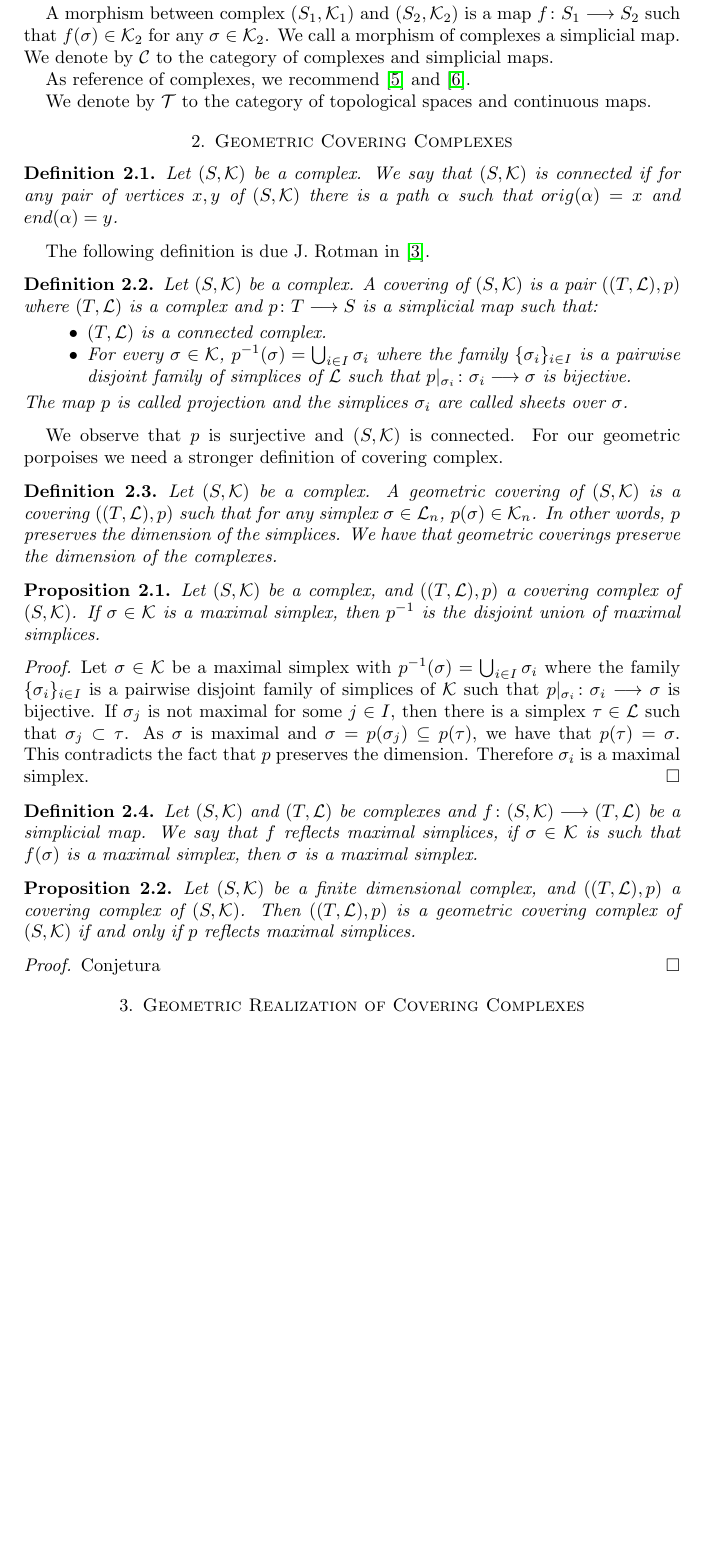
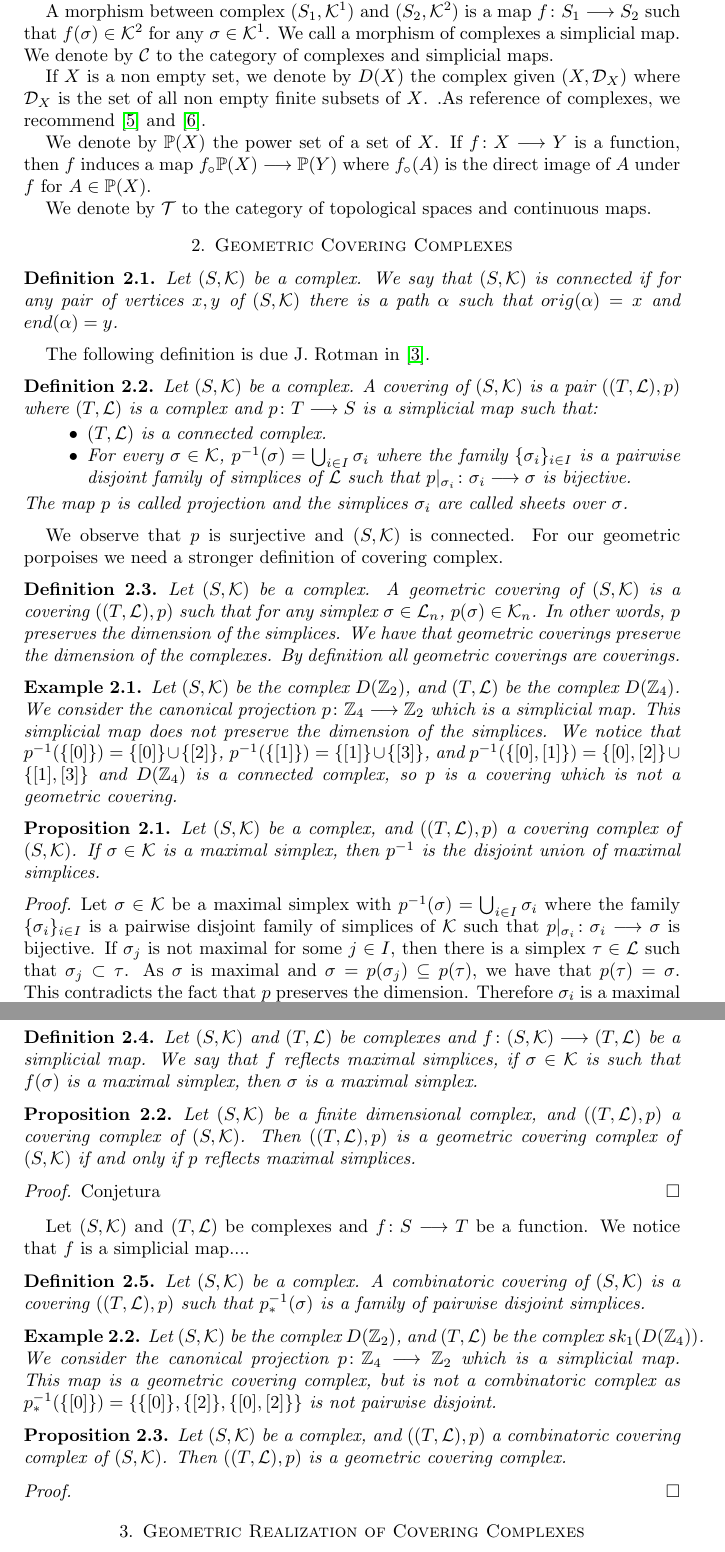
Before and after one commit to FMurphyHernandez/Simplical-Coverings, a LaTeX paper (Simplical Coverings.tex): part of page 2 of 4 before the commit and two parts of pages 2 and 3 of 4 after it, the two joined at a grey line, cut so that both start at the same text, the shorter picture padded with empty space. Compiled offline with pdfLaTeX.

Commit message:
Update Simplical Coverings.tex

```diff
--- a/Simplical Coverings.tex
+++ b/Simplical Coverings.tex
@@ -72,9 +72,12 @@ We call complexes to the abstract simplicial complexes.  If $\sigma\in \mathcal{
 
 An edge $e$ in $(S,\mathcal{K})$ is a pair of vertices  $(x,y)$ where $\{x,y\}\in\mathcal{K}$, $x$ is the origin of the edge $e$ and we denote it by $orig(e)$, and $y$ is the end of the edge $e$ and we denote by $end(e)$. A path $\alpha$ in $(S,\mathcal{K})$ is a finite sequence of edges $e_1,\dots,e_n$ such that $end(e_i)=orig(e_{i+1})$ with $i=1,\dots,n-1$. We define $orig(\alpha)=orig(e_1)$ and $end(\alpha)=end(e_n)$.
 
-A morphism between complex $(S_1,\mathcal{K}_1)$ and $(S_2,\mathcal{K}_2)$ is a map $f\colon S_1\longrightarrow S_2$ such that $f(\sigma)\in \mathcal{K}_2$ for any $\sigma\in\mathcal{K}_2$. We call a morphism of complexes a simplicial map. We  denote by $\mathcal{C}$ to the category of complexes and simplicial maps.
+A morphism between complex $(S_1,\mathcal{K}^1)$ and $(S_2,\mathcal{K}^2)$ is a map $f\colon S_1\longrightarrow S_2$ such that $f(\sigma)\in \mathcal{K}^2$ for any $\sigma\in\mathcal{K}^1$. We call a morphism of complexes a simplicial map. We  denote by $\mathcal{C}$ to the category of complexes and simplicial maps.
 
-As reference of complexes, we recommend \cite{singer2015lecture}  and \cite{spanier1989algebraic}.
+If $X$ is a non empty set, we denote by $D(X)$ the complex given $(X,\mathcal{D}_X)$ where $\mathcal{D}_X$ is the set of all non empty finite subsets of $X$. .As reference of complexes, we recommend \cite{singer2015lecture}  and \cite{spanier1989algebraic}.
+
+
+We denote by $\mathbb{P}(X)$ the power set of a set of $X$. If $f\colon X\longrightarrow Y$ is a function, then $f$ induces a map $f_\circ \mathbb{P}(X)\longrightarrow \mathbb{P}(Y)$ where $f_\circ(A)$ is the direct image of $A$ under $f$ for $A\in\mathbb{P}(X)$.
 
 We  denote by $\mathcal{T}$ to the category of topological spaces and continuous maps.
 
@@ -101,9 +104,12 @@ The map $p$ is called projection and the simplices $\sigma_i$ are called sheets
 We observe that $p$ is surjective and $(S,\mathcal{K})$ is connected. For our geometric porpoises we need a stronger definition of covering complex.
 
 \begin{definition}
-Let $(S,\mathcal{K})$ be a complex. A geometric covering of $(S,\mathcal{K})$ is a covering $((T,\mathcal{L}),p)$ such that for any simplex $\sigma\in\mathcal{L}_n$, $p(\sigma)\in\mathcal{K}_n$. In other words, $p$ preserves the dimension of the simplices. We have that geometric coverings preserve the dimension of the complexes.
+Let $(S,\mathcal{K})$ be a complex. A geometric covering of $(S,\mathcal{K})$ is a covering $((T,\mathcal{L}),p)$ such that for any simplex $\sigma\in\mathcal{L}_n$, $p(\sigma)\in\mathcal{K}_n$. In other words, $p$ preserves the dimension of the simplices. We have that geometric coverings preserve the dimension of the complexes. By definition all geometric coverings are coverings.
 \end{definition}
 
+\begin{example}
+Let $(S,\mathcal{K})$ be the complex $D(\mathbb{Z}_2)$, and $(T,\mathcal{L})$ be the complex  $D(\mathbb{Z}_4)$. We consider the canonical projection $p\colon \mathbb{Z}_4\longrightarrow \mathbb{Z}_2$ which is a simplicial map. This simplicial map does not preserve the dimension of the simplices.  We notice that $p^{-1}(\{[0]\})=\{[0]\}\cup\{[2]\}$, $p^{-1}(\{[1]\})=\{[1]\}\cup\{[3]\}$, and $p^{-1}(\{[0],[1]\})=\{[0],[2]\}\cup\{[1],[3]\}$ and $D(\mathbb{Z}_4)$ is a connected complex, so $p$ is a covering which is not a geometric covering.
+\end{example}
 
 \begin{proposition}
 Let $(S,\mathcal{K})$ be a complex, and $((T,\mathcal{L}),p)$ a covering complex of $(S,\mathcal{K})$. If $\sigma\in\mathcal{K}$ is a maximal simplex, then $p^{-1}$ is the disjoint union of maximal simplices.
@@ -126,7 +132,23 @@ Let $(S,\mathcal{K})$ be a finite dimensional complex, and $((T,\mathcal{L}),p)$
 Conjetura
 \end{proof}
 
+Let $(S,\mathcal{K})$ and $(T,\mathcal{L})$ be complexes and $f\colon S\longrightarrow T$ be a function. We notice that $f$ is a simplicial map....
 
+\begin{definition}
+Let $(S,\mathcal{K})$ be a complex. A combinatoric covering of $(S,\mathcal{K})$ is a covering $((T,\mathcal{L}),p)$ such that $p_*^{-1}(\sigma)$ is a family of pairwise disjoint simplices.
+\end{definition}
+
+\begin{example}
+Let $(S,\mathcal{K})$ be the complex $D(\mathbb{Z}_2)$, and $(T,\mathcal{L})$ be the complex  $sk_1(D(\mathbb{Z}_4))$. We consider the canonical projection $p\colon \mathbb{Z}_4\longrightarrow \mathbb{Z}_2$ which is a simplicial map.  This map is a  geometric covering complex, but is not a combinatoric complex as $p_*^{-1}(\{[0]\})=\{\{[0]\},\{[2]\},\{[0],[2]\}\}$ is not pairwise disjoint.
+\end{example}
+
+\begin{proposition}
+Let $(S,\mathcal{K})$ be a complex, and $((T,\mathcal{L}),p)$ a combinatoric covering complex of $(S,\mathcal{K})$. Then $((T,\mathcal{L}),p)$ is a geometric covering complex.
+\end{proposition}
+
+\begin{proof}
+
+\end{proof}
 
 
 %%%%%%%%%%%%%%%%%%%%%%%%%%%%%%%%%%%%%%%%%%%%%%%%%%%%%%%%%%%%%%%%%%%%
```
Also changed, not shown: Simplical Coverings.tex (3 more changed lines).
